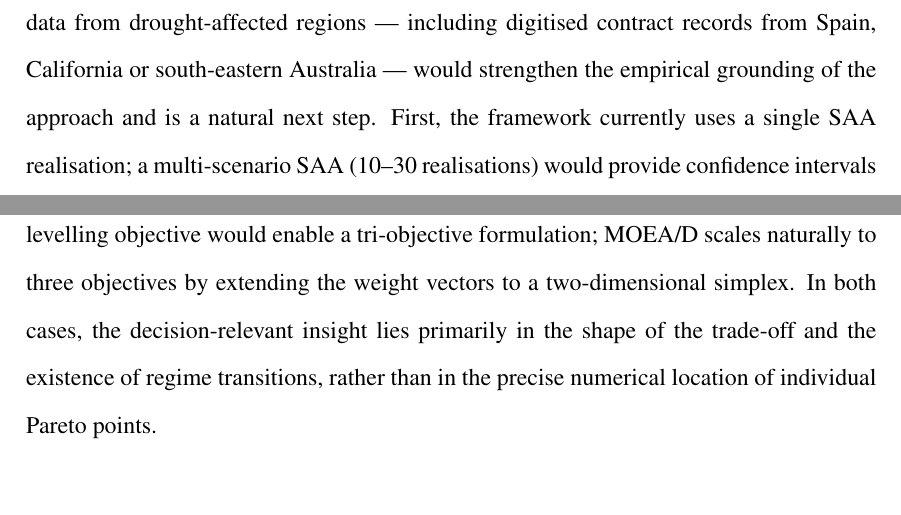
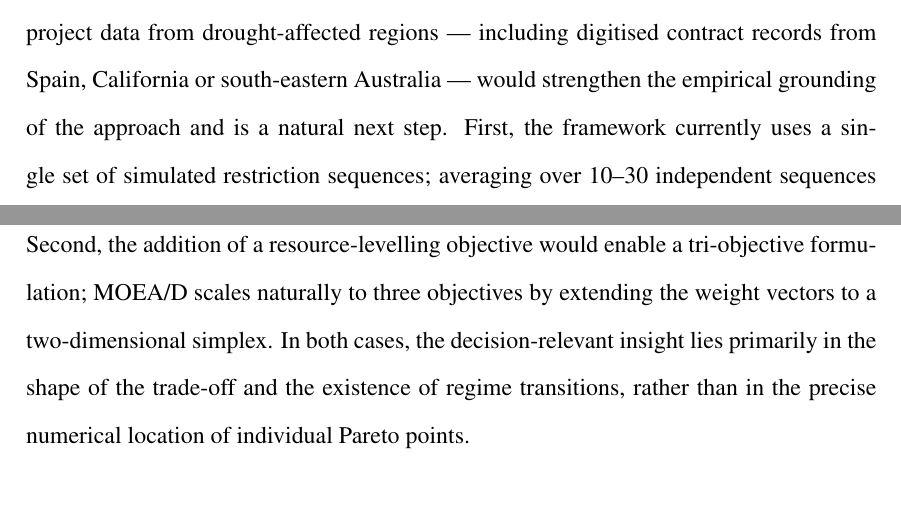
Before and after one commit to marcbara/sustainable_rcmpsp, a LaTeX paper (paper/ECAM_submission_with_authors/ECAM_with_authors.tex): two parts of pages 22 and 23 of 26, joined at a grey line, cut so that both start at the same text, the shorter picture padded with empty space. Compiled offline with pdfLaTeX.

Commit message:
Minor accessibility fixes for practitioner readability
- Remove meteorological jargon ("synoptic persistence of high-pressure
  blocking") -> "sustained high-pressure blocking"
- Naive baseline: "identity order" -> "default list order"
- Conclusions future work: "realisations" -> "simulated restriction sequences"

Co-Authored-By: Claude Sonnet 4.6 <noreply@anthropic.com>

```diff
--- a/paper/ECAM_submission_with_authors/ECAM_with_authors.tex
+++ b/paper/ECAM_submission_with_authors/ECAM_with_authors.tex
@@ -957,9 +956,9 @@ this is standard practice in RCMPSP benchmarking \citep{Hartmann2022}, validatio
 against real project data from drought-affected regions --- including digitised
 contract records from Spain, California or south-eastern Australia --- would
 strengthen the empirical grounding of the approach and is a natural next step.
-First, the framework currently uses a single SAA realisation; a multi-scenario
-SAA (10--30~realisations) would provide confidence intervals on the Pareto front
-at the cost of longer computation.  Second, the addition of a resource-levelling
+First, the framework currently uses a single set of simulated restriction sequences;
+averaging over 10--30 independent sequences would provide confidence intervals on
+the Pareto front at the cost of longer computation.  Second, the addition of a resource-levelling
 objective would enable a tri-objective formulation; MOEA/D scales naturally to
 three objectives by extending the weight vectors to a two-dimensional simplex.
 In both cases, the decision-relevant insight lies primarily in the shape of the
```
Also changed, not shown: paper/ECAM_submission_with_authors/ECAM_with_authors.tex (7 more changed lines).
